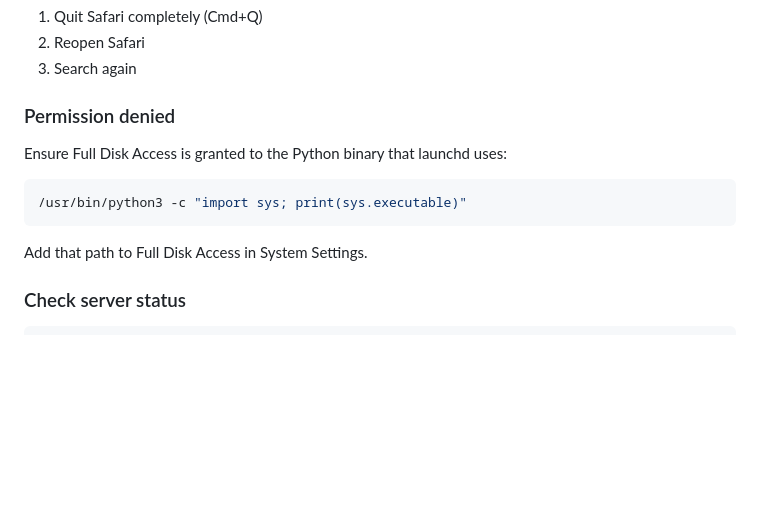
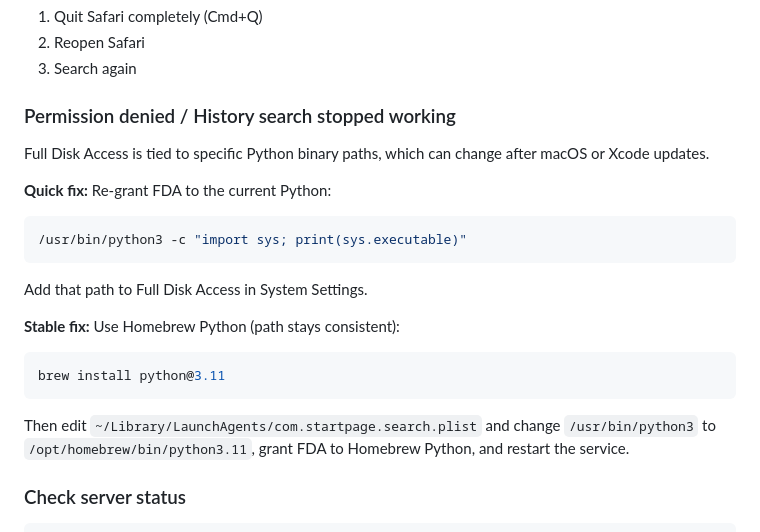
Before and after one commit to eliekha/cusotm-safari-start-page, a Markdown page: README.md, the part around the change. Drawn GitHub-style; blank space fills up the shorter version.

Commit message:
Add troubleshooting for FDA with Homebrew Python

````diff
--- a/README.md
+++ b/README.md
@@ -97,12 +97,20 @@ Safari buffers history writes. The search server reads the WAL file for real-tim
 2. Reopen Safari
 3. Search again
 
-### Permission denied
-Ensure Full Disk Access is granted to the Python binary that launchd uses:
+### Permission denied / History search stopped working
+Full Disk Access is tied to specific Python binary paths, which can change after macOS or Xcode updates.
+
+**Quick fix:** Re-grant FDA to the current Python:
 ```bash
 /usr/bin/python3 -c "import sys; print(sys.executable)"
 ```
 Add that path to Full Disk Access in System Settings.
+
+**Stable fix:** Use Homebrew Python (path stays consistent):
+```bash
+brew install python@3.11
+```
+Then edit `~/Library/LaunchAgents/com.startpage.search.plist` and change `/usr/bin/python3` to `/opt/homebrew/bin/python3.11`, grant FDA to Homebrew Python, and restart the service.
 
 ### Check server status
 ```bash
````
